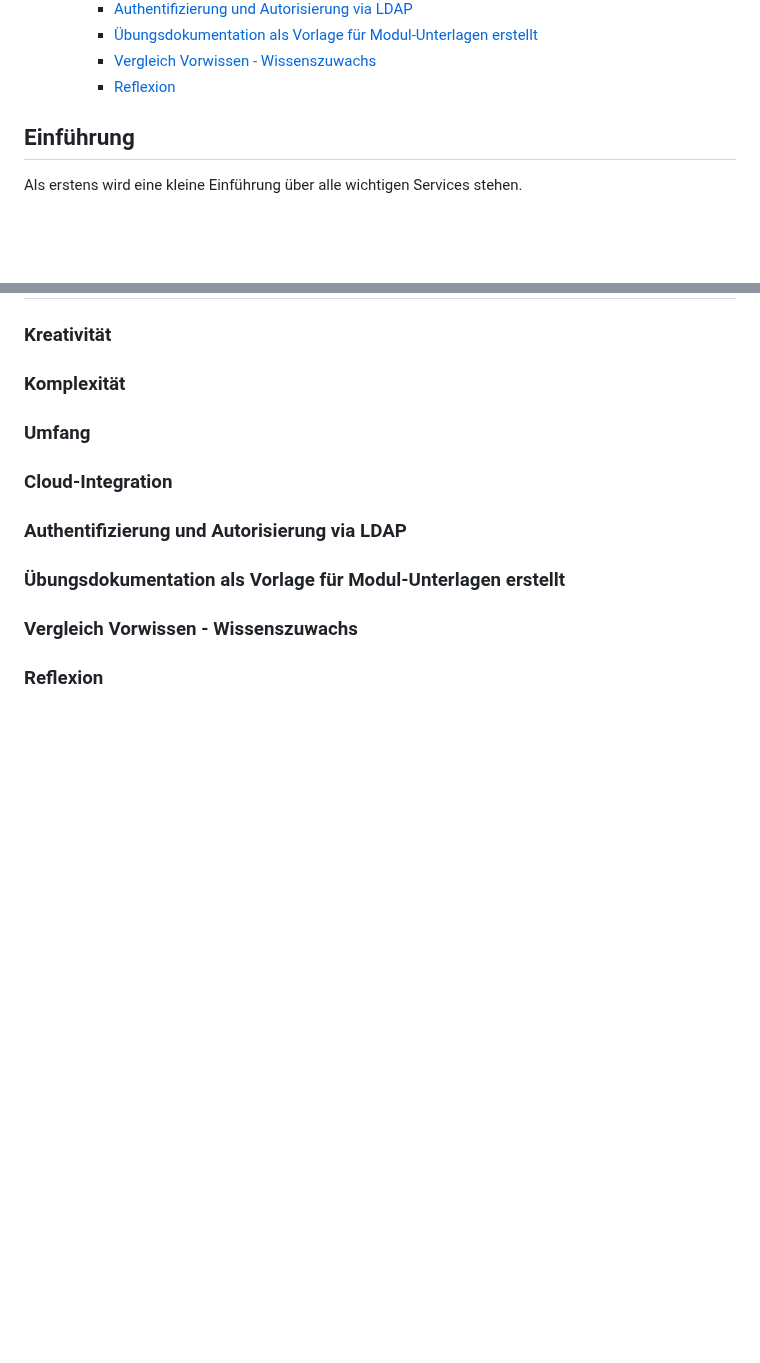
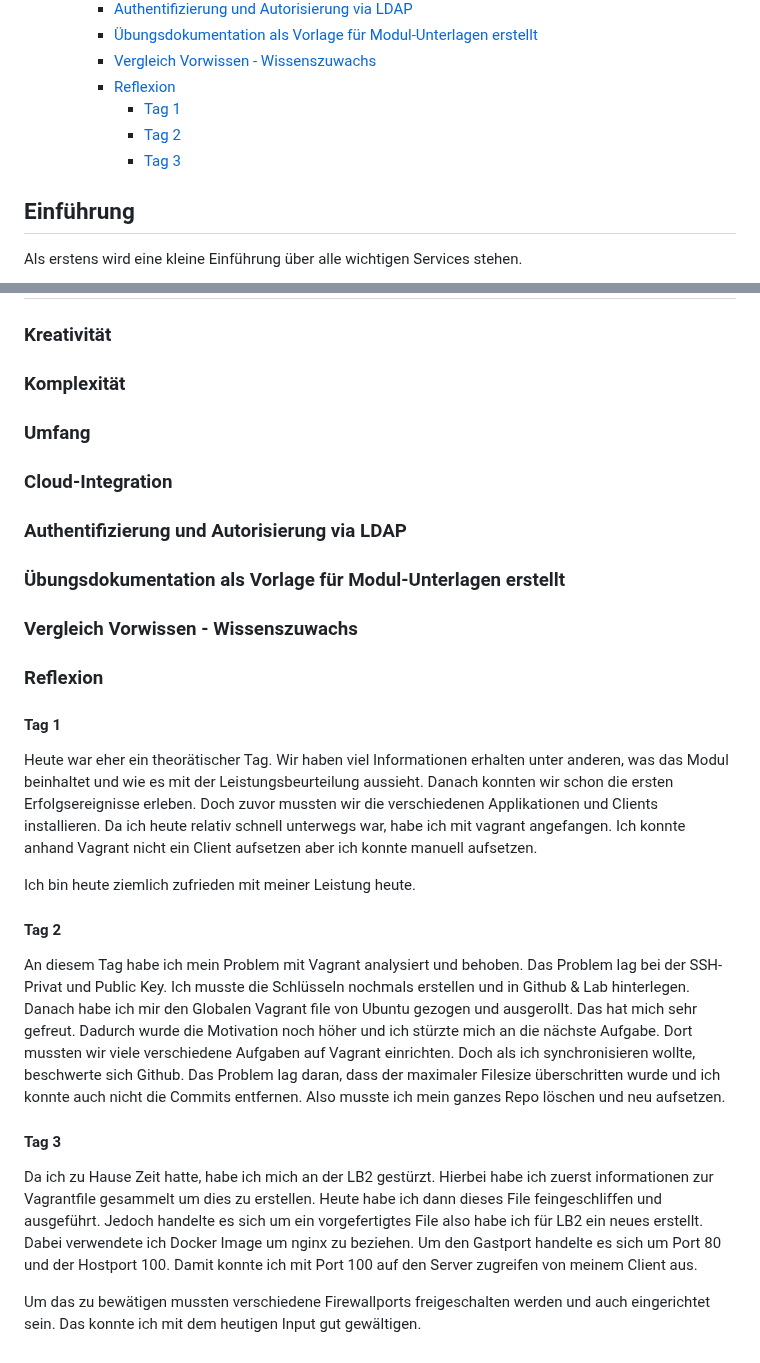
Before and after one commit to Tharsan1/M300T, a Markdown page: LB2/README.md, 2 parts joined by grey strips. GitHub-like rendering; blank space fills up the shorter version.

Commit message:
Lernjournal

```diff
--- a/LB2/README.md
+++ b/LB2/README.md
@@ -46,6 +46,9 @@ Tharsan Pethurupillai
     - [Übungsdokumentation als Vorlage für Modul-Unterlagen erstellt](#übungsdokumentation-als-vorlage-für-modul-unterlagen-erstellt)
     - [Vergleich Vorwissen - Wissenszuwachs](#vergleich-vorwissen---wissenszuwachs)
     - [Reflexion](#reflexion)
+      - [Tag 1](#tag-1)
+      - [Tag 2](#tag-2)
+      - [Tag 3](#tag-3)
 
  <a name="einführung"></a>
  ## Einführung
@@ -302,3 +305,20 @@ Hier wird ein vorgefertiger VM auf den Virtualbox aufgesetzt und wird wie im Vag
 ### Vergleich Vorwissen - Wissenszuwachs
 
 ### Reflexion
+
+#### Tag 1
+Heute war eher ein theorätischer Tag. Wir haben viel Informationen erhalten unter anderen, was das Modul beinhaltet und wie es mit der Leistungsbeurteilung aussieht.
+Danach konnten wir schon die ersten Erfolgsereignisse erleben. Doch zuvor mussten wir die verschiedenen Applikationen und Clients installieren.
+Da ich heute relativ schnell unterwegs war, habe ich mit vagrant angefangen. Ich konnte anhand Vagrant nicht ein Client aufsetzen aber ich konnte manuell aufsetzen.
+
+Ich bin heute ziemlich zufrieden mit meiner Leistung heute.
+
+#### Tag 2
+An diesem Tag habe ich mein Problem mit Vagrant analysiert und behoben. Das Problem lag bei der SSH-Privat und Public Key. Ich musste die Schlüsseln nochmals erstellen und in Github & Lab hinterlegen.
+Danach habe ich mir den Globalen Vagrant file von Ubuntu gezogen und ausgerollt. Das hat mich sehr gefreut. Dadurch wurde die Motivation noch höher und ich stürzte mich an die nächste Aufgabe. Dort mussten wir viele verschiedene Aufgaben auf Vagrant einrichten. Doch als ich synchronisieren wollte, beschwerte sich Github. Das Problem lag daran, dass der maximaler Filesize überschritten wurde und ich konnte auch nicht die Commits entfernen. Also musste ich mein ganzes Repo löschen und neu aufsetzen.
+
+#### Tag 3
+Da ich zu Hause Zeit hatte, habe ich mich an der LB2 gestürzt. Hierbei habe ich zuerst informationen zur Vagrantfile gesammelt um dies zu erstellen. Heute habe ich dann dieses File feingeschliffen und ausgeführt. Jedoch handelte es sich um ein vorgefertigtes File also habe ich für LB2 ein neues erstellt. Dabei verwendete ich Docker Image um nginx zu beziehen. Um den Gastport handelte es sich um Port 80 und der Hostport 100. Damit konnte ich mit Port 100 auf den Server zugreifen von meinem Client aus.
+
+Um das zu bewätigen mussten verschiedene Firewallports freigeschalten werden und auch eingerichtet sein.
+Das konnte ich mit dem heutigen Input gut gewältigen.
```
